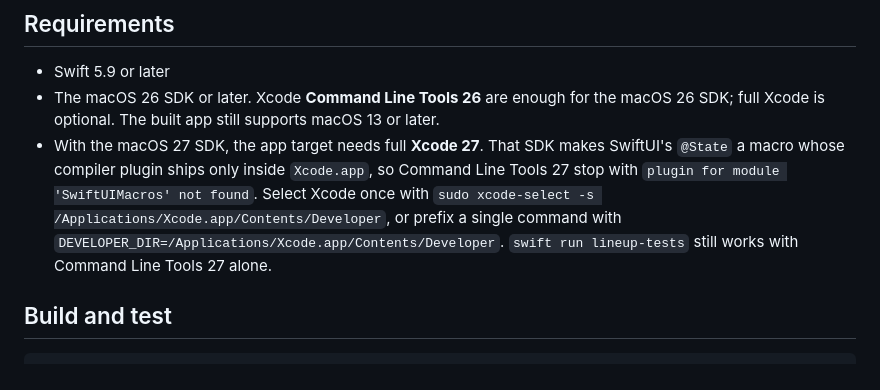
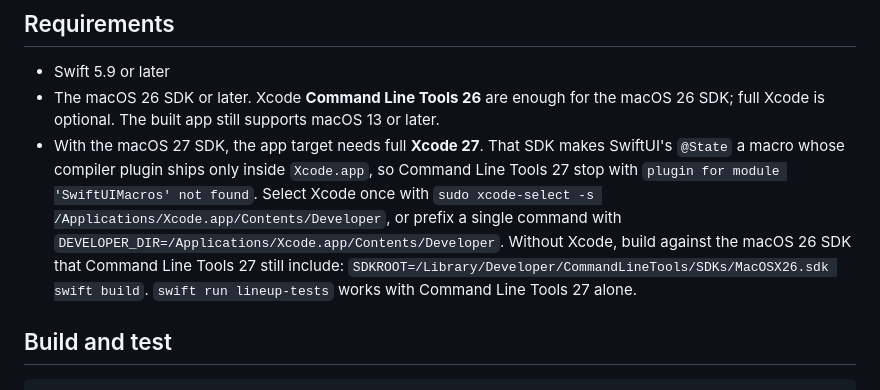
Before and after one commit to hcaiano/lineup, a Markdown page: BUILDING.md, the part around the change. Drawn GitHub-style.

Commit message:
docs: document the macOS 26 SDK fallback for Command Line Tools 27

```diff
--- a/BUILDING.md
+++ b/BUILDING.md
@@ -13,8 +13,10 @@ contribution workflow.
   a macro whose compiler plugin ships only inside `Xcode.app`, so Command Line Tools 27 stop with
   `plugin for module 'SwiftUIMacros' not found`. Select Xcode once with
   `sudo xcode-select -s /Applications/Xcode.app/Contents/Developer`, or prefix a single command
-  with `DEVELOPER_DIR=/Applications/Xcode.app/Contents/Developer`. `swift run lineup-tests` still
-  works with Command Line Tools 27 alone.
+  with `DEVELOPER_DIR=/Applications/Xcode.app/Contents/Developer`. Without Xcode, build against the
+  macOS 26 SDK that Command Line Tools 27 still include:
+  `SDKROOT=/Library/Developer/CommandLineTools/SDKs/MacOSX26.sdk swift build`.
+  `swift run lineup-tests` works with Command Line Tools 27 alone.
 
 ## Build and test
 
```
Also changed, not shown: AGENTS.md (+3 -2 lines).
